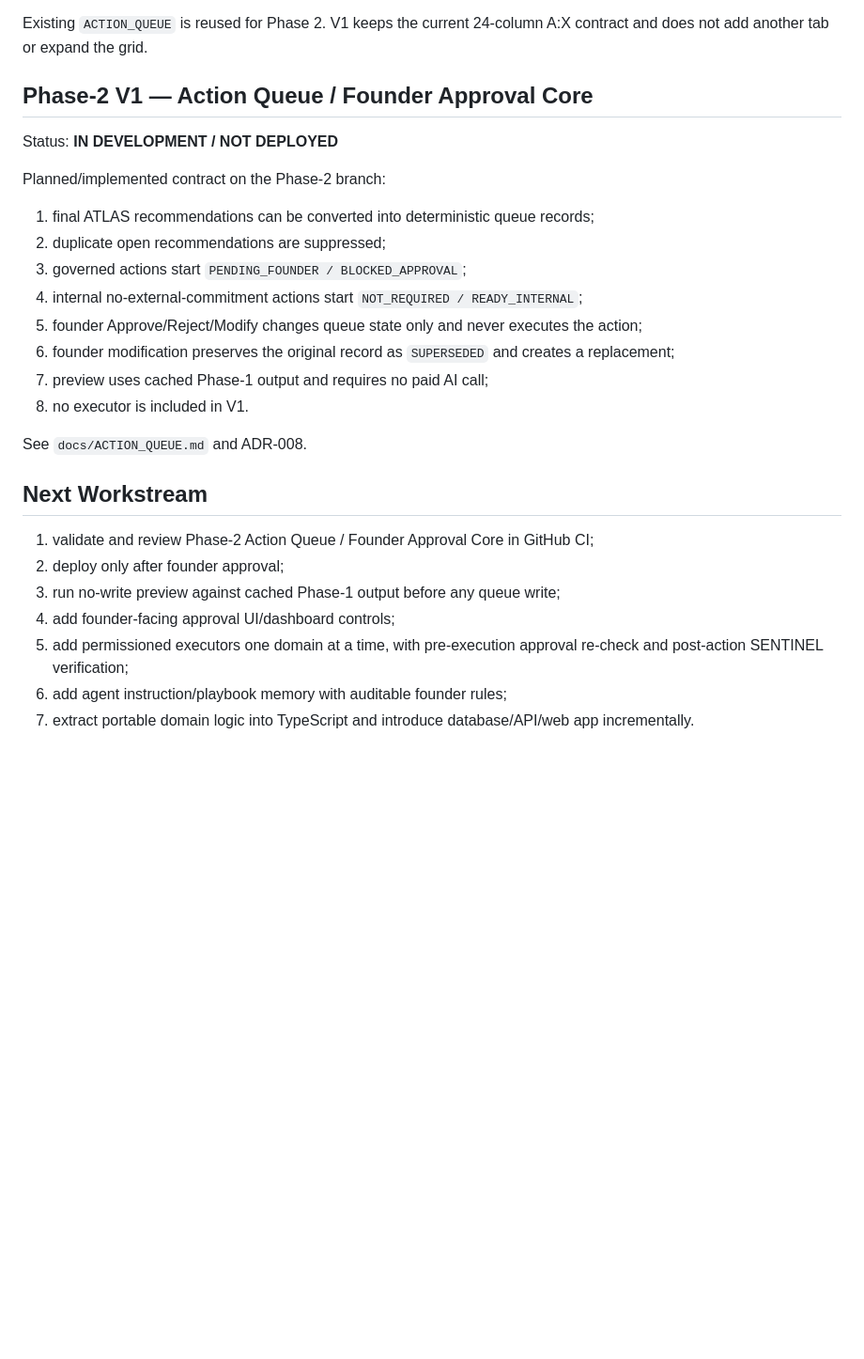
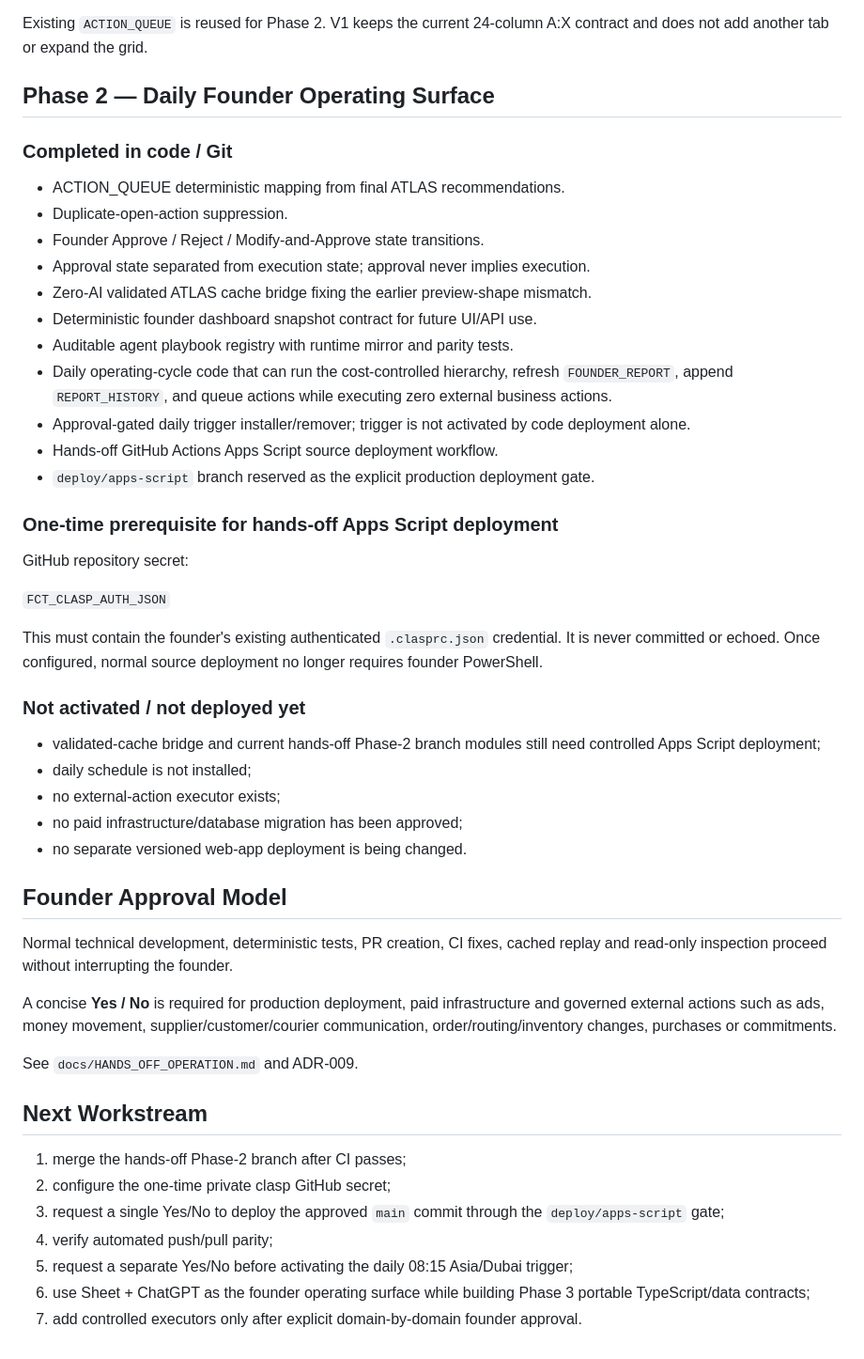
Before and after one commit to modabid/founder-control-tower, a Markdown page: PROJECT_STATE.md, the part around one of its changes. Shown at 94% size. GitHub-like rendering; blank space fills up the shorter version.

Commit message:
docs: update Phase 2 hands-off project state

```diff
--- a/PROJECT_STATE.md
+++ b/PROJECT_STATE.md
@@ -84,29 +86,52 @@ The workbook remains the live MVP data/control source during migration.
 
 Existing `ACTION_QUEUE` is reused for Phase 2. V1 keeps the current 24-column A:X contract and does not add another tab or expand the grid.
 
-## Phase-2 V1 — Action Queue / Founder Approval Core
+## Phase 2 — Daily Founder Operating Surface
 
-Status: **IN DEVELOPMENT / NOT DEPLOYED**
+### Completed in code / Git
 
-Planned/implemented contract on the Phase-2 branch:
+- ACTION_QUEUE deterministic mapping from final ATLAS recommendations.
+- Duplicate-open-action suppression.
+- Founder Approve / Reject / Modify-and-Approve state transitions.
+- Approval state separated from execution state; approval never implies execution.
+- Zero-AI validated ATLAS cache bridge fixing the earlier preview-shape mismatch.
+- Deterministic founder dashboard snapshot contract for future UI/API use.
+- Auditable agent playbook registry with runtime mirror and parity tests.
+- Daily operating-cycle code that can run the cost-controlled hierarchy, refresh `FOUNDER_REPORT`, append `REPORT_HISTORY`, and queue actions while executing zero external business actions.
+- Approval-gated daily trigger installer/remover; trigger is not activated by code deployment alone.
+- Hands-off GitHub Actions Apps Script source deployment workflow.
+- `deploy/apps-script` branch reserved as the explicit production deployment gate.
 
-1. final ATLAS recommendations can be converted into deterministic queue records;
-2. duplicate open recommendations are suppressed;
-3. governed actions start `PENDING_FOUNDER / BLOCKED_APPROVAL`;
-4. internal no-external-commitment actions start `NOT_REQUIRED / READY_INTERNAL`;
-5. founder Approve/Reject/Modify changes queue state only and never executes the action;
-6. founder modification preserves the original record as `SUPERSEDED` and creates a replacement;
-7. preview uses cached Phase-1 output and requires no paid AI call;
-8. no executor is included in V1.
+### One-time prerequisite for hands-off Apps Script deployment
 
-See `docs/ACTION_QUEUE.md` and ADR-008.
+GitHub repository secret:
+
+`FCT_CLASP_AUTH_JSON`
+
+This must contain the founder's existing authenticated `.clasprc.json` credential. It is never committed or echoed. Once configured, normal source deployment no longer requires founder PowerShell.
+
+### Not activated / not deployed yet
+
+- validated-cache bridge and current hands-off Phase-2 branch modules still need controlled Apps Script deployment;
+- daily schedule is not installed;
+- no external-action executor exists;
+- no paid infrastructure/database migration has been approved;
+- no separate versioned web-app deployment is being changed.
+
+## Founder Approval Model
+
+Normal technical development, deterministic tests, PR creation, CI fixes, cached replay and read-only inspection proceed without interrupting the founder.
+
+A concise **Yes / No** is required for production deployment, paid infrastructure and governed external actions such as ads, money movement, supplier/customer/courier communication, order/routing/inventory changes, purchases or commitments.
+
+See `docs/HANDS_OFF_OPERATION.md` and ADR-009.
 
 ## Next Workstream
 
-1. validate and review Phase-2 Action Queue / Founder Approval Core in GitHub CI;
-2. deploy only after founder approval;
-3. run no-write preview against cached Phase-1 output before any queue write;
-4. add founder-facing approval UI/dashboard controls;
-5. add permissioned executors one domain at a time, with pre-execution approval re-check and post-action SENTINEL verification;
-6. add agent instruction/playbook memory with auditable founder rules;
-7. extract portable domain logic into TypeScript and introduce database/API/web app incrementally.
+1. merge the hands-off Phase-2 branch after CI passes;
+2. configure the one-time private clasp GitHub secret;
+3. request a single Yes/No to deploy the approved `main` commit through the `deploy/apps-script` gate;
+4. verify automated push/pull parity;
+5. request a separate Yes/No before activating the daily 08:15 Asia/Dubai trigger;
+6. use Sheet + ChatGPT as the founder operating surface while building Phase 3 portable TypeScript/data contracts;
+7. add controlled executors only after explicit domain-by-domain founder approval.
```
Also changed, not shown: other parts of PROJECT_STATE.md (+4 -2 lines).
